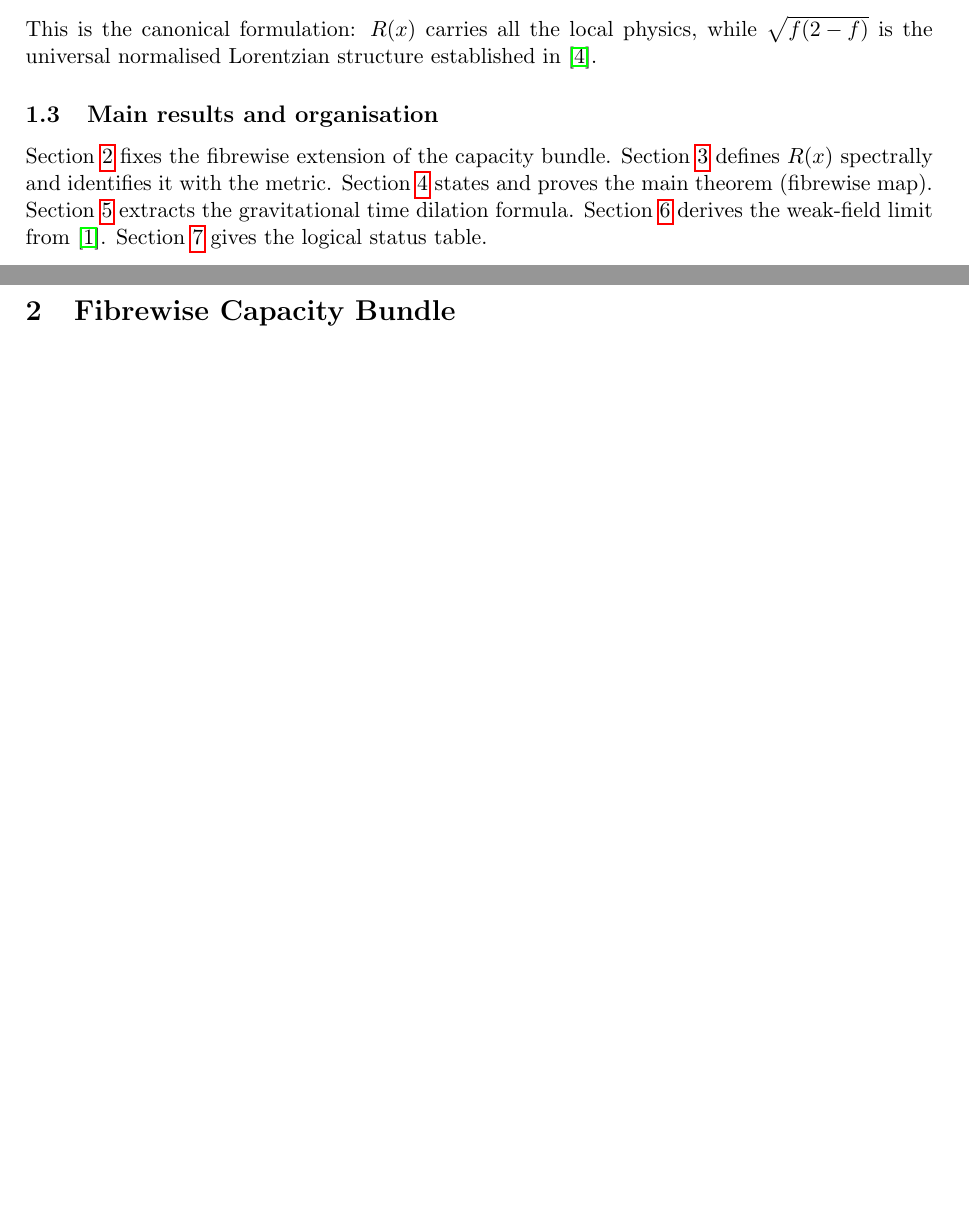
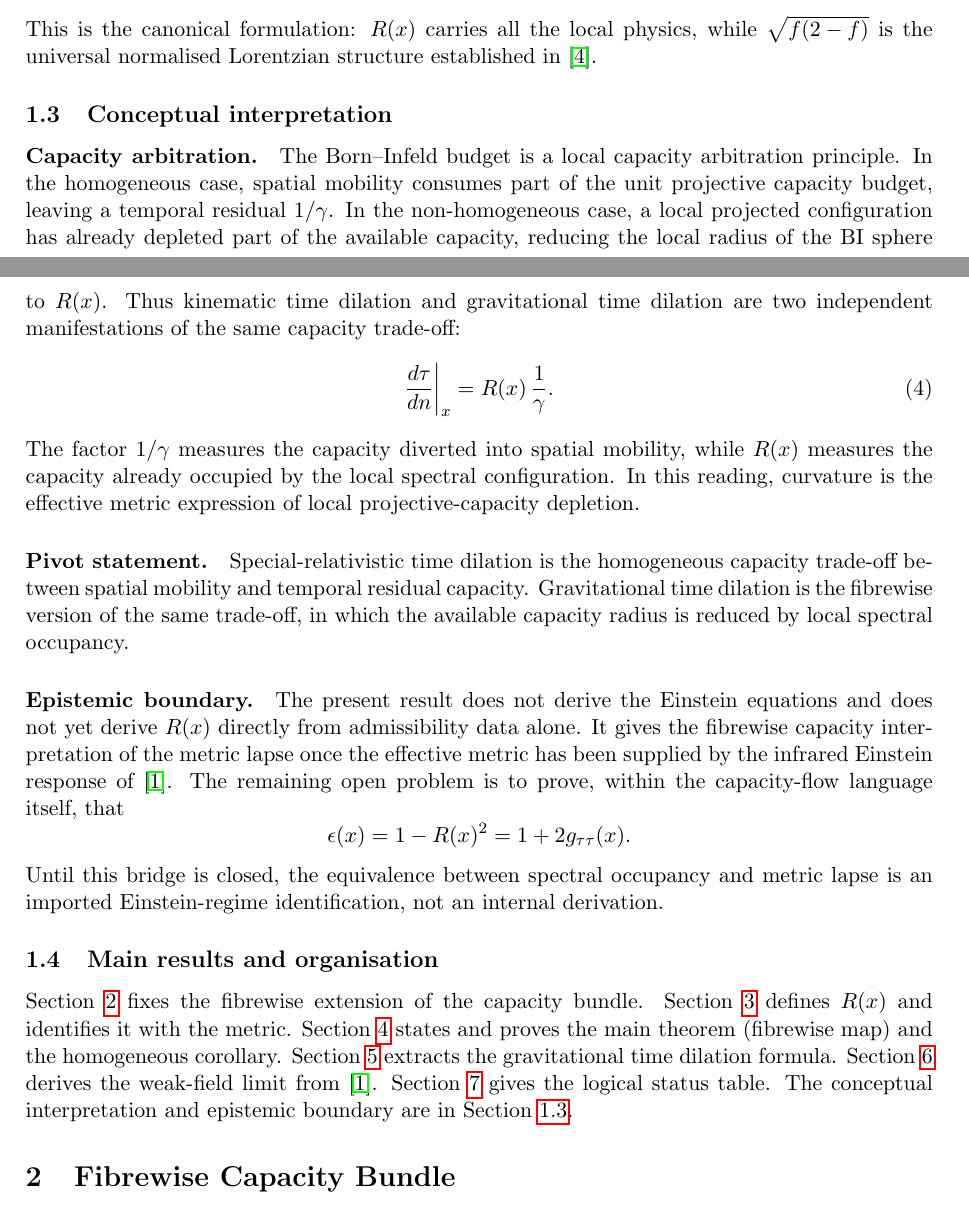
Before and after one commit to Cosmochrony/lc-o2, a LaTeX paper (tex/lc-o2.tex): two parts of pages 3 and 4 of 9 before the commit and two parts of pages 3 and 4 of 10 after it, joined at a grey line, cut so that both start at the same text, the shorter picture padded with empty space. Compiled offline with pdfLaTeX.

Commit message:
Expand LC-O2 discussion: unify time dilation as capacity trade-off and refine section structure

```diff
--- a/tex/lc-o2.tex
+++ b/tex/lc-o2.tex
@@ -141,14 +145,52 @@ and Gravitational Time Dilation\\
         $\sqrt{f(2-f)}$ is the universal normalised Lorentzian structure
         established in~\cite{Beau2026tp}.
 
-  \subsection{Main results and organisation}
+  \subsection{Conceptual interpretation}\label{sec:interp}
 
-    Section~\ref{sec:setup} fixes the fibrewise extension of the capacity bundle.
-    Section~\ref{sec:spectral} defines $R(x)$ spectrally and identifies it with the metric.
-    Section~\ref{sec:main} states and proves the main theorem (fibrewise map).
-    Section~\ref{sec:timedil} extracts the gravitational time dilation formula.
-    Section~\ref{sec:weakfield} derives the weak-field limit from~\cite{Beau2026h}.
-    Section~\ref{sec:status} gives the logical status table.
+    \paragraph{Capacity arbitration.}
+      The Born--Infeld budget is a local capacity arbitration principle.
+      In the homogeneous case, spatial mobility consumes part of the unit projective capacity
+      budget, leaving a temporal residual $1/\gamma$.
+      In the non-homogeneous case, a local projected configuration has already depleted part
+      of the available capacity, reducing the local radius of the BI sphere to $R(x)$.
+      Thus kinematic time dilation and gravitational time dilation are two independent
+      manifestations of the same capacity trade-off:
+      \begin{equation}\label{eq:unification}
+        \frac{d\tau}{dn}\bigg|_x = R(x)\,\frac{1}{\gamma}.
+      \end{equation}
+      The factor $1/\gamma$ measures the capacity diverted into spatial mobility, while
+      $R(x)$ measures the capacity already occupied by the local spectral configuration.
+      In this reading, curvature is the effective metric expression of local
+      projective-capacity depletion.
+
+    \paragraph{Pivot statement.}
+      Special-relativistic time dilation is the homogeneous capacity trade-off between spatial
+      mobility and temporal residual capacity.
+      Gravitational time dilation is the fibrewise version of the same trade-off, in which the
+      available capacity radius is reduced by local spectral occupancy.
+
+    \paragraph{Epistemic boundary.}
+      The present result does not derive the Einstein equations and does not yet derive
+      $R(x)$ directly from admissibility data alone.
+      It gives the fibrewise capacity interpretation of the metric lapse once the effective
+      metric has been supplied by the infrared Einstein response of~\cite{Beau2026h}.
+      The remaining open problem is to prove, within the capacity-flow language itself, that
+      \[
+        \epsilon(x) = 1-R(x)^2 = 1+2g_{\tau\tau}(x).
+      \]
+      Until this bridge is closed, the equivalence between spectral occupancy and metric lapse
+      is an imported Einstein-regime identification, not an internal derivation.
+
+  \subsection{Main results and organisation}\label{sec:org}
+
+  Section~\ref{sec:setup} fixes the fibrewise extension of the capacity bundle.
+  Section~\ref{sec:spectral} defines $R(x)$ and identifies it with the metric.
+  Section~\ref{sec:main} states and proves the main theorem (fibrewise map) and the
+  homogeneous corollary.
+  Section~\ref{sec:timedil} extracts the gravitational time dilation formula.
+  Section~\ref{sec:weakfield} derives the weak-field limit from~\cite{Beau2026h}.
+  Section~\ref{sec:status} gives the logical status table.
+  The conceptual interpretation and epistemic boundary are in Section~\ref{sec:interp}.
 
   \section{Fibrewise Capacity Bundle}\label{sec:setup}
 
```
Also changed, not shown: out/lc-o2.pdf, tex/lc-o2.tex (4 more changed lines).
